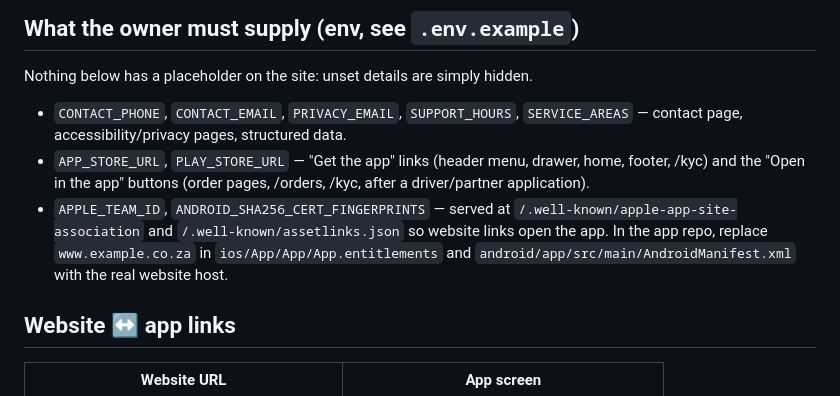
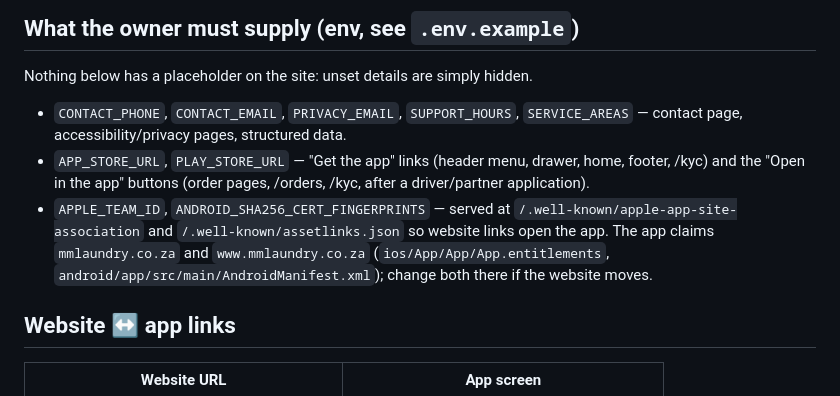
Before and after one commit to YungCopelCreatives/mm-website, a Markdown page: README.md, the part around the change. GitHub-like rendering.

Commit message:
README: the app now claims mmlaundry.co.za for app links
Co-Authored-By: Claude Opus 5.5 <noreply@anthropic.com>
Claude-Session: https://claude.ai/code/session_018CeSrj6ud5iicGg7E8CMtY

```diff
--- a/README.md
+++ b/README.md
@@ -53,9 +53,9 @@ Nothing below has a placeholder on the site: unset details are simply hidden.
 - `APP_STORE_URL`, `PLAY_STORE_URL` — "Get the app" links (header menu, drawer, home, footer, /kyc) and
   the "Open in the app" buttons (order pages, /orders, /kyc, after a driver/partner application).
 - `APPLE_TEAM_ID`, `ANDROID_SHA256_CERT_FINGERPRINTS` — served at `/.well-known/apple-app-site-association`
-  and `/.well-known/assetlinks.json` so website links open the app. In the app repo, replace
-  `www.example.co.za` in `ios/App/App/App.entitlements` and `android/app/src/main/AndroidManifest.xml`
-  with the real website host.
+  and `/.well-known/assetlinks.json` so website links open the app. The app claims `mmlaundry.co.za` and
+  `www.mmlaundry.co.za` (`ios/App/App/App.entitlements`, `android/app/src/main/AndroidManifest.xml`);
+  change both there if the website moves.
 
 ## Website ↔ app links
 
```
